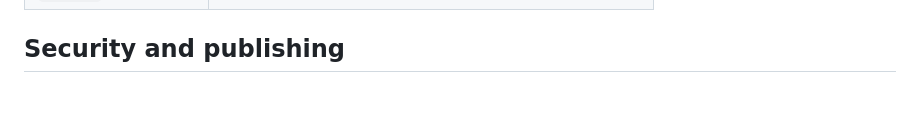
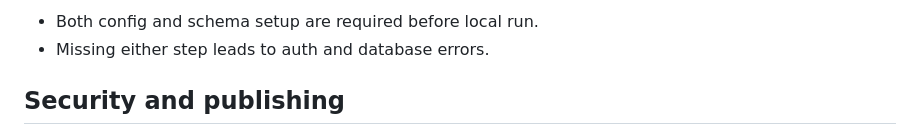
Before and after one commit to CosmicDinosaur/to-do-list-app-supabase, a Markdown page: README.md, the part around one of its changes. Rendered like a GitHub page; blank space fills up the shorter version.

```diff
--- a/README.md
+++ b/README.md
@@ -65,3 +171,6 @@ Use **http://** (or **https://** if you use another server with TLS). Opening `i
+- Both config and schema setup are required before local run.
+- Missing either step leads to auth and database errors.
+
 ## Security and publishing
 
 - Never commit the **`service_role`** key, database password, or other secrets. Only the **anon public** key belongs in the frontend; **RLS** policies restrict data access per user.
```
Also changed, not shown: other parts of README.md (+106 -0 lines).
